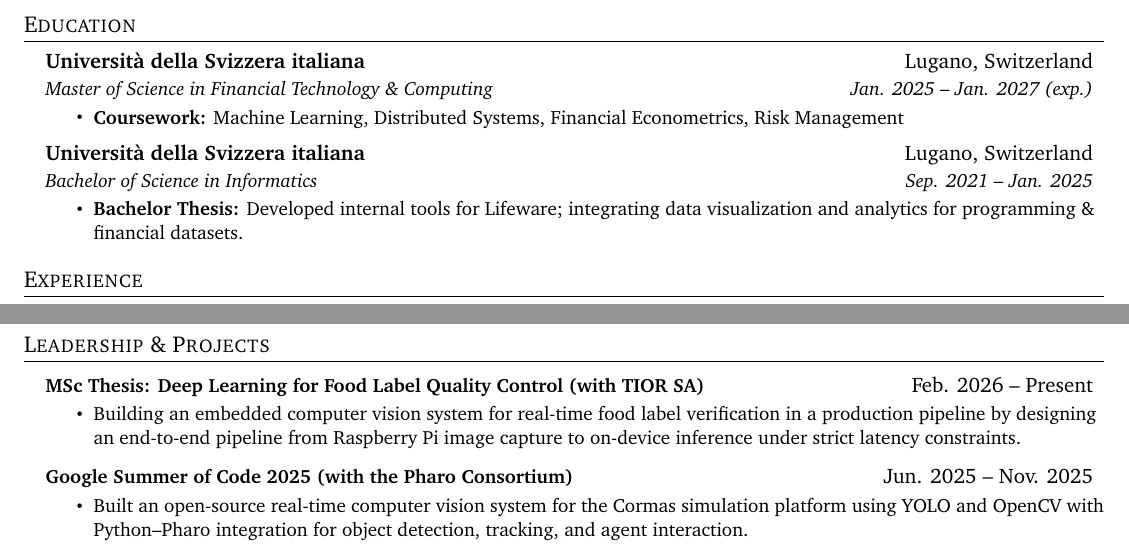
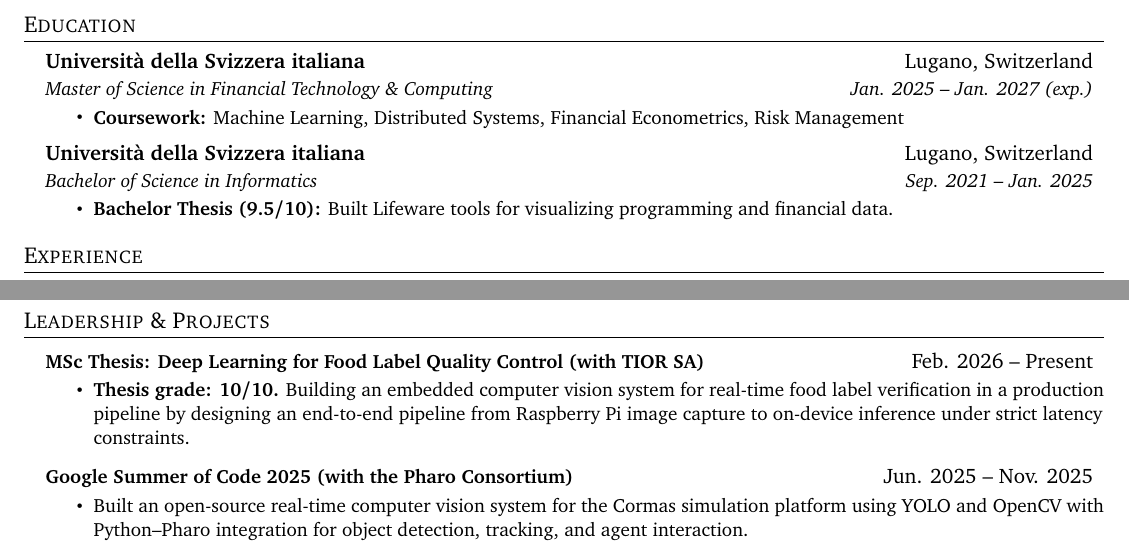
Before and after one commit to kybeka/cv, a LaTeX document (main.tex): two parts of the page, joined at a grey line, cut so that both start at the same text. Compiled offline with pdfLaTeX.

Commit message:
docs(cv): add thesis grades and shorten bachelor thesis description

```diff
--- a/main.tex
+++ b/main.tex
@@ -85,7 +85,7 @@
     {Università della Svizzera italiana}{Lugano, Switzerland}
     {Bachelor of Science in Informatics}{Sep. 2021 -- Jan. 2025}
   \resumeItemListStart
-    \resumeItem{\textbf{Bachelor Thesis:} Developed internal tools for Lifeware; integrating data visualization and analytics for programming \& financial datasets.}
+    \resumeItem{\textbf{Bachelor Thesis (9.5/10):} Built Lifeware tools for visualizing programming and financial data.}
   \resumeItemListEnd
 
 \resumeSubHeadingListEnd
@@ -135,7 +135,7 @@
     \resumeProjectHeading
       {\textbf{MSc Thesis: Deep Learning for Food Label Quality Control (with TIOR SA)}}{Feb. 2026 -- Present}
       \resumeItemListStart
-        \resumeItem{Building an embedded computer vision system for real-time food label verification in a production pipeline by designing an end-to-end pipeline from Raspberry Pi image capture to on-device inference under strict latency constraints.}
+        \resumeItem{\textbf{Thesis grade: 10/10.} Building an embedded computer vision system for real-time food label verification in a production pipeline by designing an end-to-end pipeline from Raspberry Pi image capture to on-device inference under strict latency constraints.}
         % \resumeItem{Addressing real-world challenges including label mismatch, positioning, and traceability across preparation and distribution stages.}
       \resumeItemListEnd
 
```
Also changed, not shown: KaplanKyla_CV.pdf.
